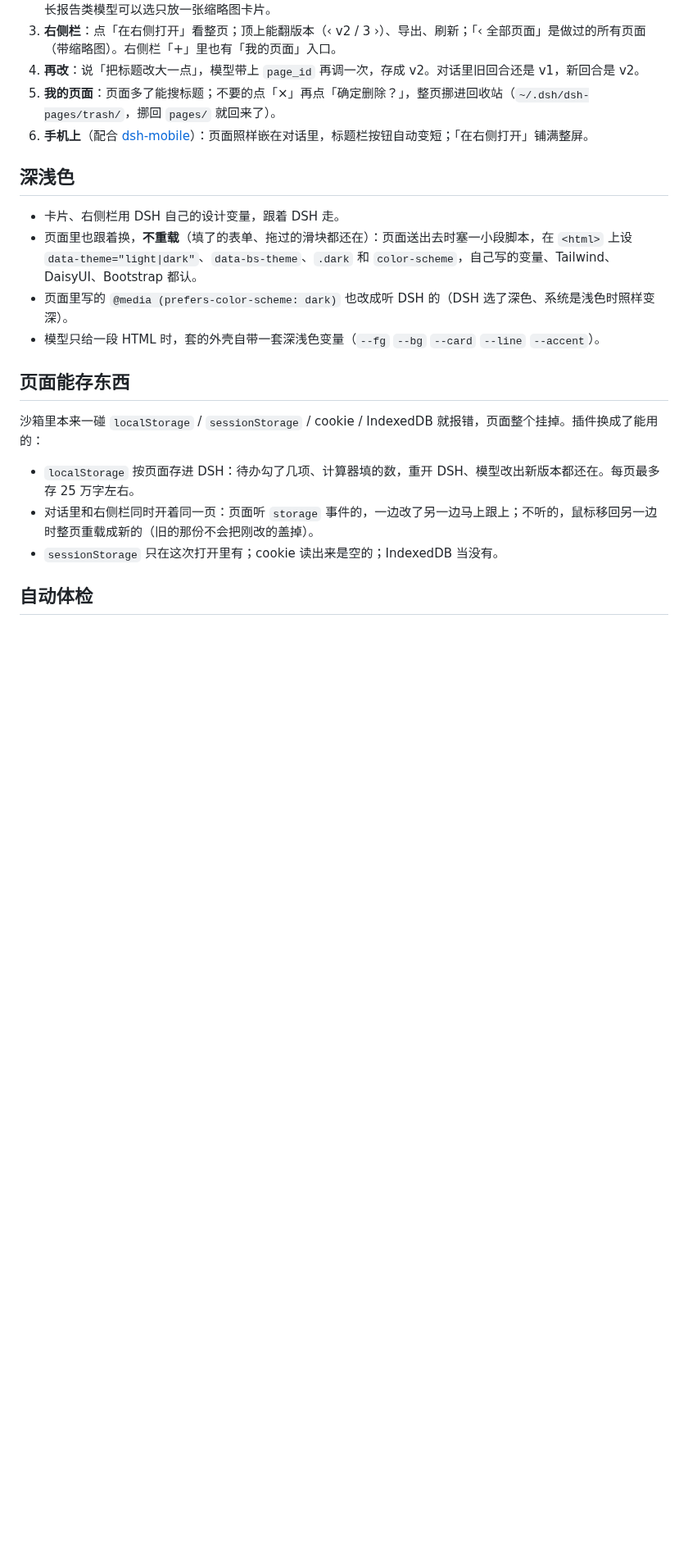
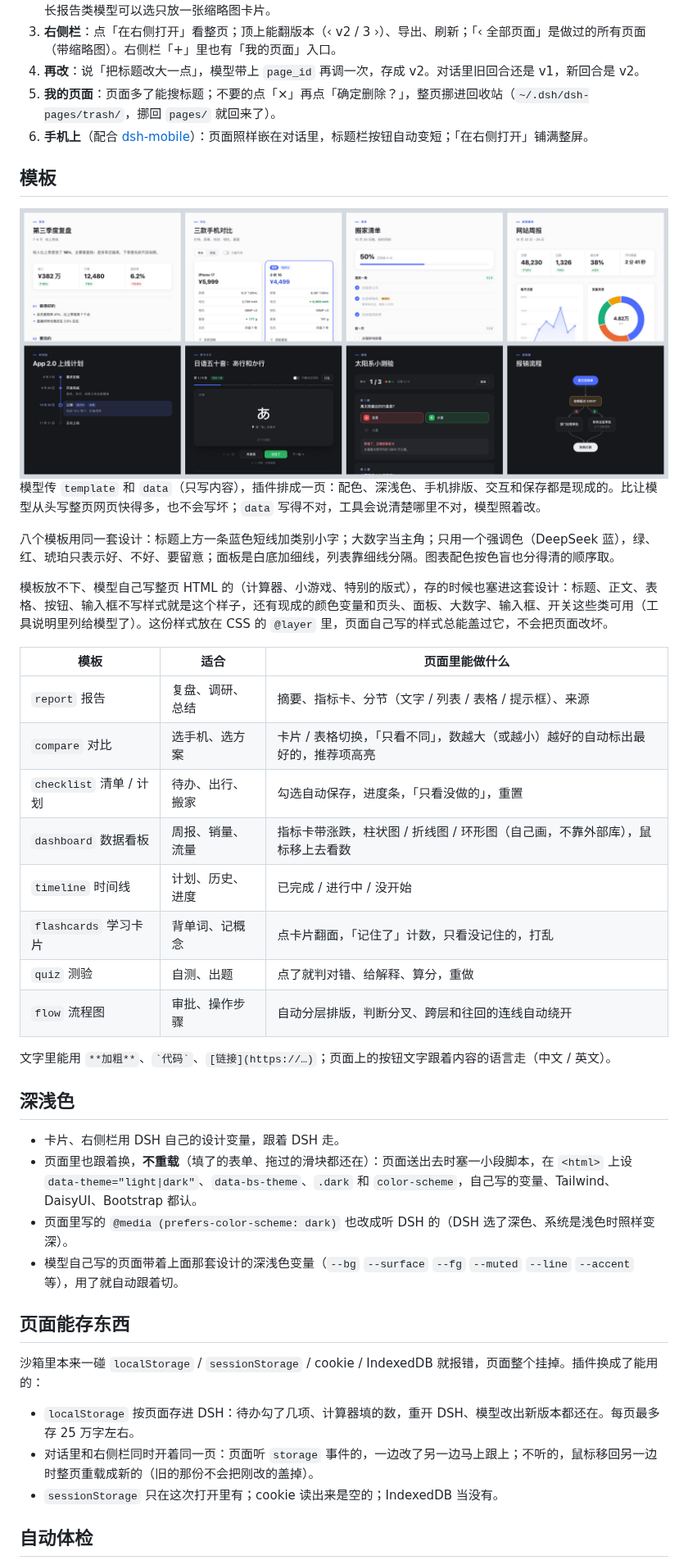
Before and after one commit to OrderG-X/dsh-pages, a Markdown page: README.md, the part around one of its changes. Shown at 82% size. GitHub-like rendering; pictures changed too: assets/templates.jpg (added); blank space fills up the shorter version.

```diff
--- a/README.md
+++ b/README.md
@@ -41,12 +43,35 @@ dsh plugin add @orderg-x/dsh-pages
 5. **我的页面**：页面多了能搜标题；不要的点「×」再点「确定删除？」，整页挪进回收站（`~/.dsh/dsh-pages/trash/`，挪回 `pages/` 就回来了）。
 6. **手机上**（配合 [dsh-mobile](https://github.com/OrderG-X/dsh-mobile)）：页面照样嵌在对话里，标题栏按钮自动变短；「在右侧打开」铺满整屏。
 
+## 模板
+
+<img src="assets/templates.jpg" alt="八种模板：报告、对比、清单、数据看板、时间线、学习卡片、测验、流程图" width="880" />
+
+模型传 `template` 和 `data`（只写内容），插件排成一页：配色、深浅色、手机排版、交互和保存都是现成的。比让模型从头写整页网页快得多，也不会写坏；`data` 写得不对，工具会说清楚哪里不对，模型照着改。
+
+八个模板用同一套设计：标题上方一条蓝色短线加类别小字；大数字当主角；只用一个强调色（DeepSeek 蓝），绿、红、琥珀只表示好、不好、要留意；面板是白底加细线，列表靠细线分隔。图表配色按色盲也分得清的顺序取。
+
+模板放不下、模型自己写整页 HTML 的（计算器、小游戏、特别的版式），存的时候也塞进这套设计：标题、正文、表格、按钮、输入框不写样式就是这个样子，还有现成的颜色变量和页头、面板、大数字、输入框、开关这些类可用（工具说明里列给模型了）。这份样式放在 CSS 的 `@layer` 里，页面自己写的样式总能盖过它，不会把页面改坏。
+
+| 模板 | 适合 | 页面里能做什么 |
+| --- | --- | --- |
+| `report` 报告 | 复盘、调研、总结 | 摘要、指标卡、分节（文字 / 列表 / 表格 / 提示框）、来源 |
+| `compare` 对比 | 选手机、选方案 | 卡片 / 表格切换，「只看不同」，数越大（或越小）越好的自动标出最好的，推荐项高亮 |
+| `checklist` 清单 / 计划 | 待办、出行、搬家 | 勾选自动保存，进度条，「只看没做的」，重置 |
+| `dashboard` 数据看板 | 周报、销量、流量 | 指标卡带涨跌，柱状图 / 折线图 / 环形图（自己画，不靠外部库），鼠标移上去看数 |
+| `timeline` 时间线 | 计划、历史、进度 | 已完成 / 进行中 / 没开始 |
+| `flashcards` 学习卡片 | 背单词、记概念 | 点卡片翻面，「记住了」计数，只看没记住的，打乱 |
+| `quiz` 测验 | 自测、出题 | 点了就判对错、给解释、算分，重做 |
+| `flow` 流程图 | 审批、操作步骤 | 自动分层排版，判断分叉、跨层和往回的连线自动绕开 |
+
+文字里能用 `**加粗**`、`` `代码` ``、`[链接](https://…)`；页面上的按钮文字跟着内容的语言走（中文 / 英文）。
+
 ## 深浅色
 
 - 卡片、右侧栏用 DSH 自己的设计变量，跟着 DSH 走。
 - 页面里也跟着换，**不重载**（填了的表单、拖过的滑块都还在）：页面送出去时塞一小段脚本，在 `<html>` 上设 `data-theme="light|dark"`、`data-bs-theme`、`.dark` 和 `color-scheme`，自己写的变量、Tailwind、DaisyUI、Bootstrap 都认。
 - 页面里写的 `@media (prefers-color-scheme: dark)` 也改成听 DSH 的（DSH 选了深色、系统是浅色时照样变深）。
-- 模型只给一段 HTML 时，套的外壳自带一套深浅色变量（`--fg` `--bg` `--card` `--line` `--accent`）。
+- 模型自己写的页面带着上面那套设计的深浅色变量（`--bg` `--surface` `--fg` `--muted` `--line` `--accent` 等），用了就自动跟着切。
 
 ## 页面能存东西
 
```
Also changed, not shown: other parts of README.md (+11 -5 lines), 9 other files.
